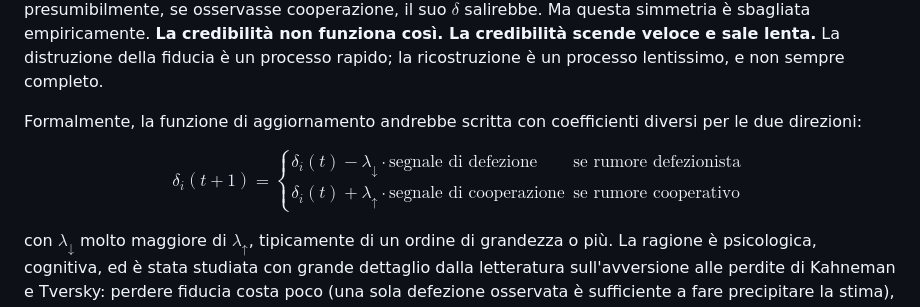
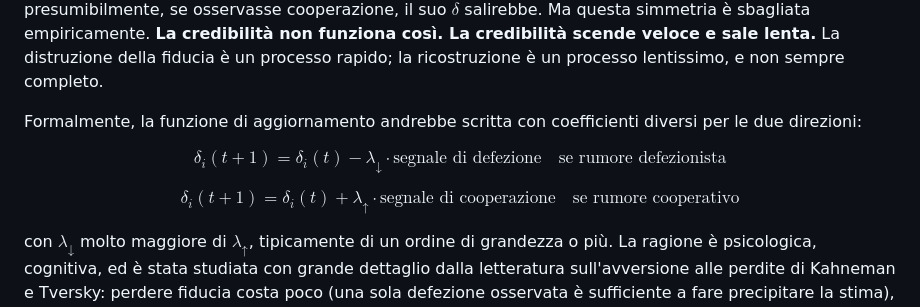
Before and after one commit to ClaudioCamm/claudio-cammarano-site, a Markdown page: src/writings/2026-04-15-lombra-del-futuro.md, the part around the change. GitHub-like rendering.

Commit message:
Fix formula terza complicazione: due equazioni separate

```diff
--- a/src/writings/2026-04-15-lombra-del-futuro.md
+++ b/src/writings/2026-04-15-lombra-del-futuro.md
@@ -137,7 +137,9 @@ Arrivo alla complicazione che mi sta più a cuore — quella che, nella mia rico
 
 Formalmente, la funzione di aggiornamento andrebbe scritta con coefficienti diversi per le due direzioni:
 
-$$\delta_i(t+1) = \begin{cases} \delta_i(t) - \lambda_{\downarrow} \cdot \text{segnale di defezione} & \text{se rumore defezionista} \\ \delta_i(t) + \lambda_{\uparrow} \cdot \text{segnale di cooperazione} & \text{se rumore cooperativo} \end{cases}$$
+$$\delta_i(t+1) = \delta_i(t) - \lambda_{\downarrow} \cdot \text{segnale di defezione} \quad \text{se rumore defezionista}$$
+
+$$\delta_i(t+1) = \delta_i(t) + \lambda_{\uparrow} \cdot \text{segnale di cooperazione} \quad \text{se rumore cooperativo}$$
 
 con $\lambda_{\downarrow}$ molto maggiore di $\lambda_{\uparrow}$, tipicamente di un ordine di grandezza o più. La ragione è psicologica, cognitiva, ed è stata studiata con grande dettaglio dalla letteratura sull'avversione alle perdite di Kahneman e Tversky: perdere fiducia costa poco (una sola defezione osservata è sufficiente a fare precipitare la stima), riguadagnarla costa tantissimo (richiede anni di cooperazione costante per tornare allo *status quo ante*). È il meccanismo che rende la reputazione un bene economicamente asimmetrico, e che in finanza si conosce come la proprietà per cui "ci vogliono vent'anni per costruire una reputazione e cinque minuti per rovinarla" — un adagio attribuito a Warren Buffett che, al di là della paternità, cattura con precisione la forma matematica del fenomeno.
 
```
